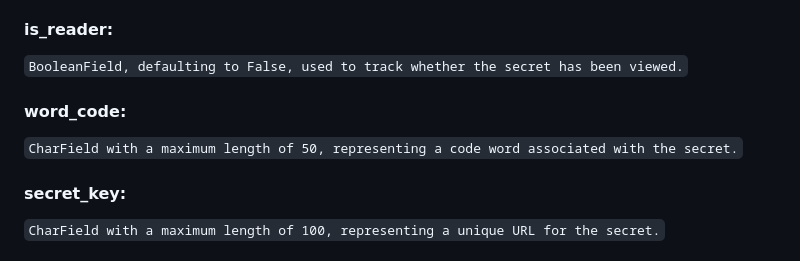
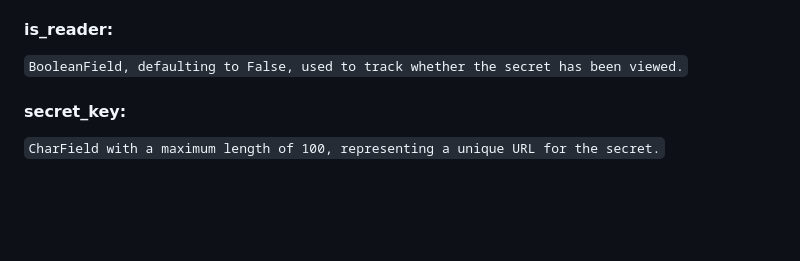
Before and after one commit to iko4akov/secrets, a Markdown page: README.md, the part around the change. Drawn GitHub-style; blank space fills up the shorter version.

```diff
--- a/README.md
+++ b/README.md
@@ -19,8 +19,7 @@ This Django application provides a simple secret management system with time-lim
 `IntegerField, indicating the number of days the secret will be valid.`
 #### is_reader:
 `BooleanField, defaulting to False, used to track whether the secret has been viewed.`
-#### word_code:
-`CharField with a maximum length of 50, representing a code word associated with the secret.`
+
 #### secret_key:
 `CharField with a maximum length of 100, representing a unique URL for the secret.`
 #### date_of_burning:
```
